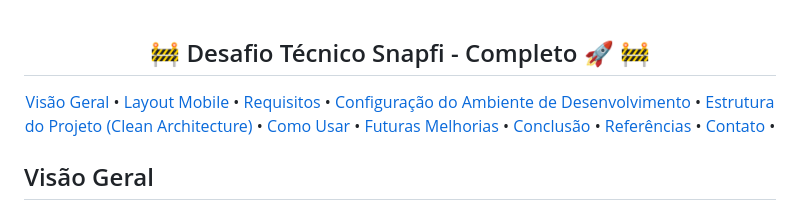
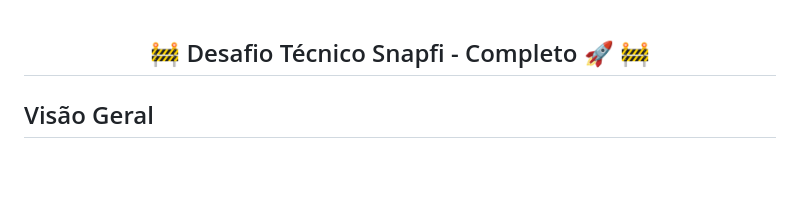
Before and after one commit to Luan19code/Desafio_Pokedex, a Markdown page: README.md, the part around the change. GitHub-like rendering; blank space fills up the shorter version.

```diff
--- a/README.md
+++ b/README.md
@@ -1,20 +1,6 @@
 <h2 align="center">
 	🚧  Desafio Técnico Snapfi - Completo 🚀 🚧
 </h2>
-
-<p align="center">
- <a href="#-Visão Geral">Visão Geral</a> •
- <a href="#-Layout Mobile">Layout Mobile</a> •
- <a href="#-Requisitos">Requisitos</a> •
- <a href="#-Configuração do Ambiente de Desenvolvimento">Configuração do Ambiente de Desenvolvimento</a> •
- <a href="#-Estrutura do Projeto (Clean Architecture)">Estrutura do Projeto (Clean Architecture)</a> •
- <a href="#-Como Usar">Como Usar</a> •
- <a href="#-Futuras Melhorias">Futuras Melhorias</a> •
- <a href="#-Conclusão">Conclusão</a> •
- <a href="#-Referências">Referências</a> •
- <a href="#-Contato">Contato</a> •
-</p>
-
 
 ## Visão Geral
 
```
